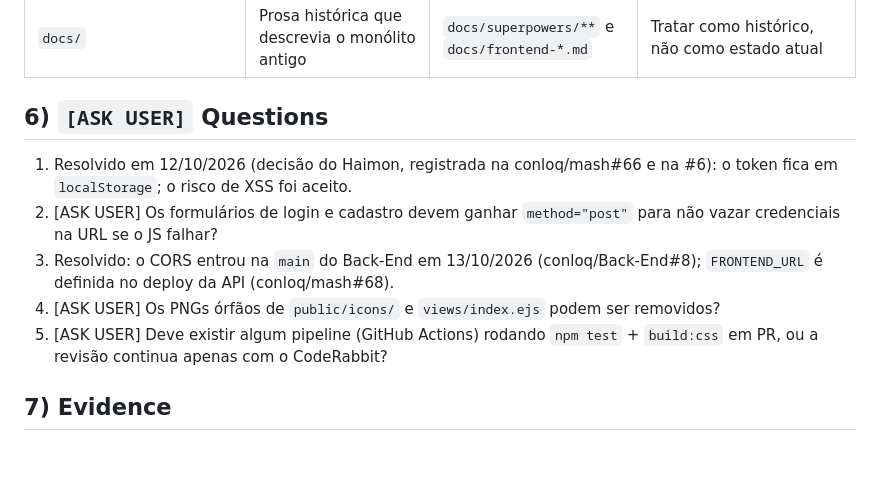
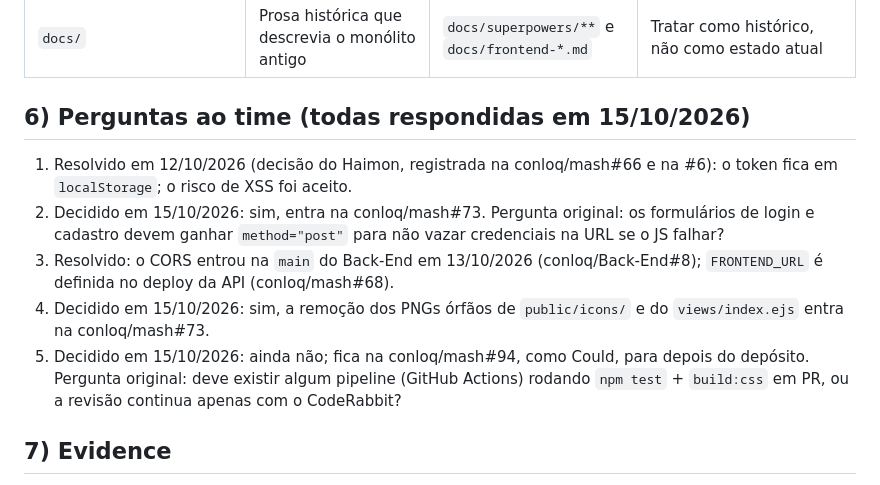
Before and after one commit to conloq/frontend, a Markdown page: docs/codebase/CONCERNS.md, the part around the change. Drawn GitHub-style; blank space fills up the shorter version.

Commit message:
docs: registrar as respostas de 15/10 às perguntas do CONCERNS
method=post e remoção dos PNGs órfãos na conloq/mash#73; pipeline de CI na conloq/mash#94, depois do depósito.

```diff
--- a/docs/codebase/CONCERNS.md
+++ b/docs/codebase/CONCERNS.md
@@ -56,13 +56,13 @@
 | `public/css/tailwind.css` | Contém o shell inteiro em `@layer components`, com media query de 1024px | Fonte do CSS servido | Rebuild obrigatório; conferir sidebar expandida/recolhida |
 | `docs/` | Prosa histórica que descrevia o monólito antigo | `docs/superpowers/**` e `docs/frontend-*.md` | Tratar como histórico, não como estado atual |
 
-## 6) `[ASK USER]` Questions
+## 6) Perguntas ao time (todas respondidas em 15/10/2026)
 
 1. Resolvido em 12/10/2026 (decisão do Haimon, registrada na conloq/mash#66 e na #6): o token fica em `localStorage`; o risco de XSS foi aceito.
-2. [ASK USER] Os formulários de login e cadastro devem ganhar `method="post"` para não vazar credenciais na URL se o JS falhar?
+2. Decidido em 15/10/2026: sim, entra na conloq/mash#73. Pergunta original: os formulários de login e cadastro devem ganhar `method="post"` para não vazar credenciais na URL se o JS falhar?
 3. Resolvido: o CORS entrou na `main` do Back-End em 13/10/2026 (conloq/Back-End#8); `FRONTEND_URL` é definida no deploy da API (conloq/mash#68).
-4. [ASK USER] Os PNGs órfãos de `public/icons/` e `views/index.ejs` podem ser removidos?
-5. [ASK USER] Deve existir algum pipeline (GitHub Actions) rodando `npm test` + `build:css` em PR, ou a revisão continua apenas com o CodeRabbit?
+4. Decidido em 15/10/2026: sim, a remoção dos PNGs órfãos de `public/icons/` e do `views/index.ejs` entra na conloq/mash#73.
+5. Decidido em 15/10/2026: ainda não; fica na conloq/mash#94, como Could, para depois do depósito. Pergunta original: deve existir algum pipeline (GitHub Actions) rodando `npm test` + `build:css` em PR, ou a revisão continua apenas com o CodeRabbit?
 
 ## 7) Evidence
 
```
